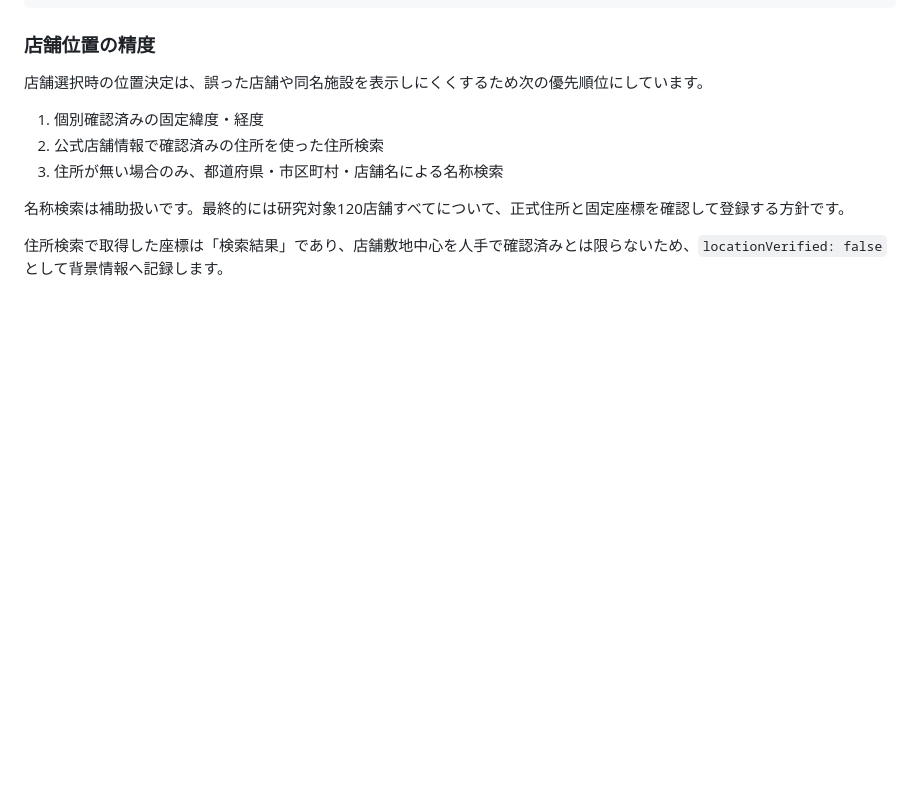
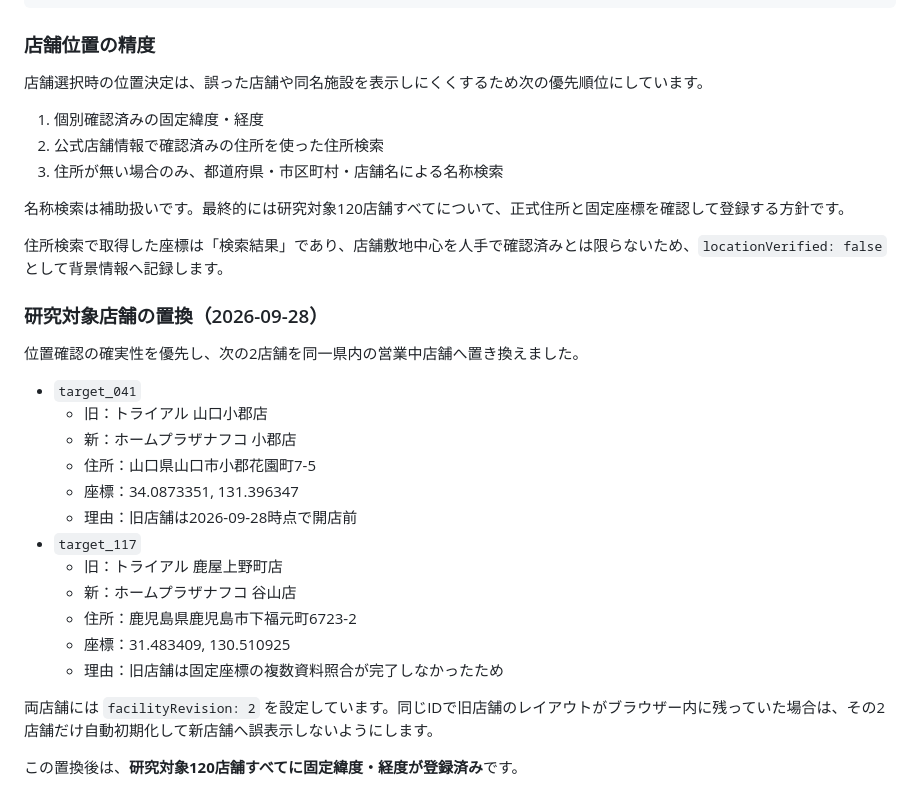
Before and after one commit to t21j075dz-alt/parking-guide-admin, a Markdown page: README.md, the part around the change. Drawn GitHub-style; blank space fills up the shorter version.

Commit message:
READMEに店舗置換履歴と全120店舗固定座標化を追記

```diff
--- a/README.md
+++ b/README.md
@@ -310,3 +310,25 @@ Supabase parking_layouts
 名称検索は補助扱いです。最終的には研究対象120店舗すべてについて、正式住所と固定座標を確認して登録する方針です。
 
 住所検索で取得した座標は「検索結果」であり、店舗敷地中心を人手で確認済みとは限らないため、`locationVerified: false` として背景情報へ記録します。
+
+
+### 研究対象店舗の置換（2026-09-28）
+
+位置確認の確実性を優先し、次の2店舗を同一県内の営業中店舗へ置き換えました。
+
+- `target_041`
+  - 旧：トライアル 山口小郡店
+  - 新：ホームプラザナフコ 小郡店
+  - 住所：山口県山口市小郡花園町7-5
+  - 座標：34.0873351, 131.396347
+  - 理由：旧店舗は2026-09-28時点で開店前
+- `target_117`
+  - 旧：トライアル 鹿屋上野町店
+  - 新：ホームプラザナフコ 谷山店
+  - 住所：鹿児島県鹿児島市下福元町6723-2
+  - 座標：31.483409, 130.510925
+  - 理由：旧店舗は固定座標の複数資料照合が完了しなかったため
+
+両店舗には `facilityRevision: 2` を設定しています。同じIDで旧店舗のレイアウトがブラウザー内に残っていた場合は、その2店舗だけ自動初期化して新店舗へ誤表示しないようにします。
+
+この置換後は、**研究対象120店舗すべてに固定緯度・経度が登録済み**です。
```
